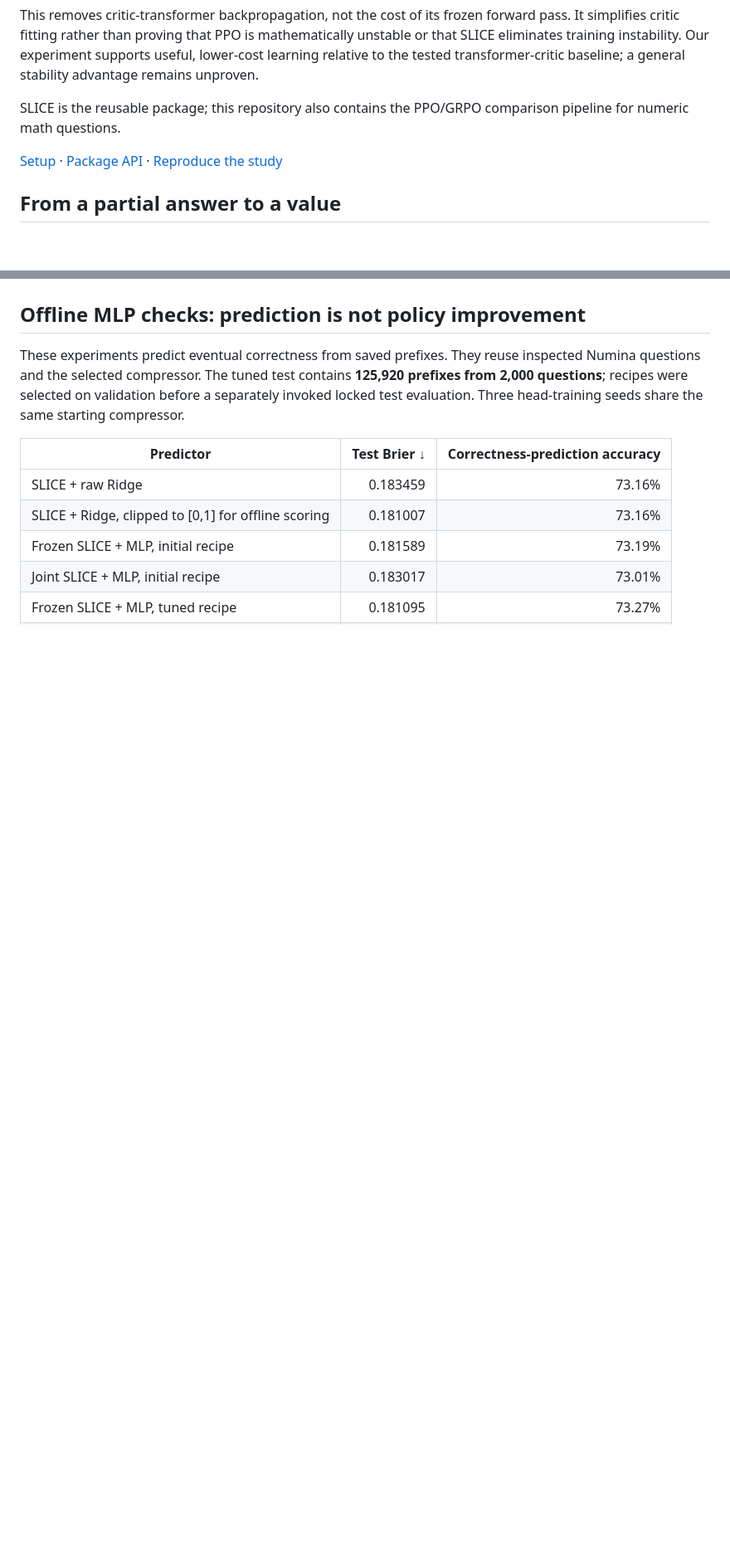
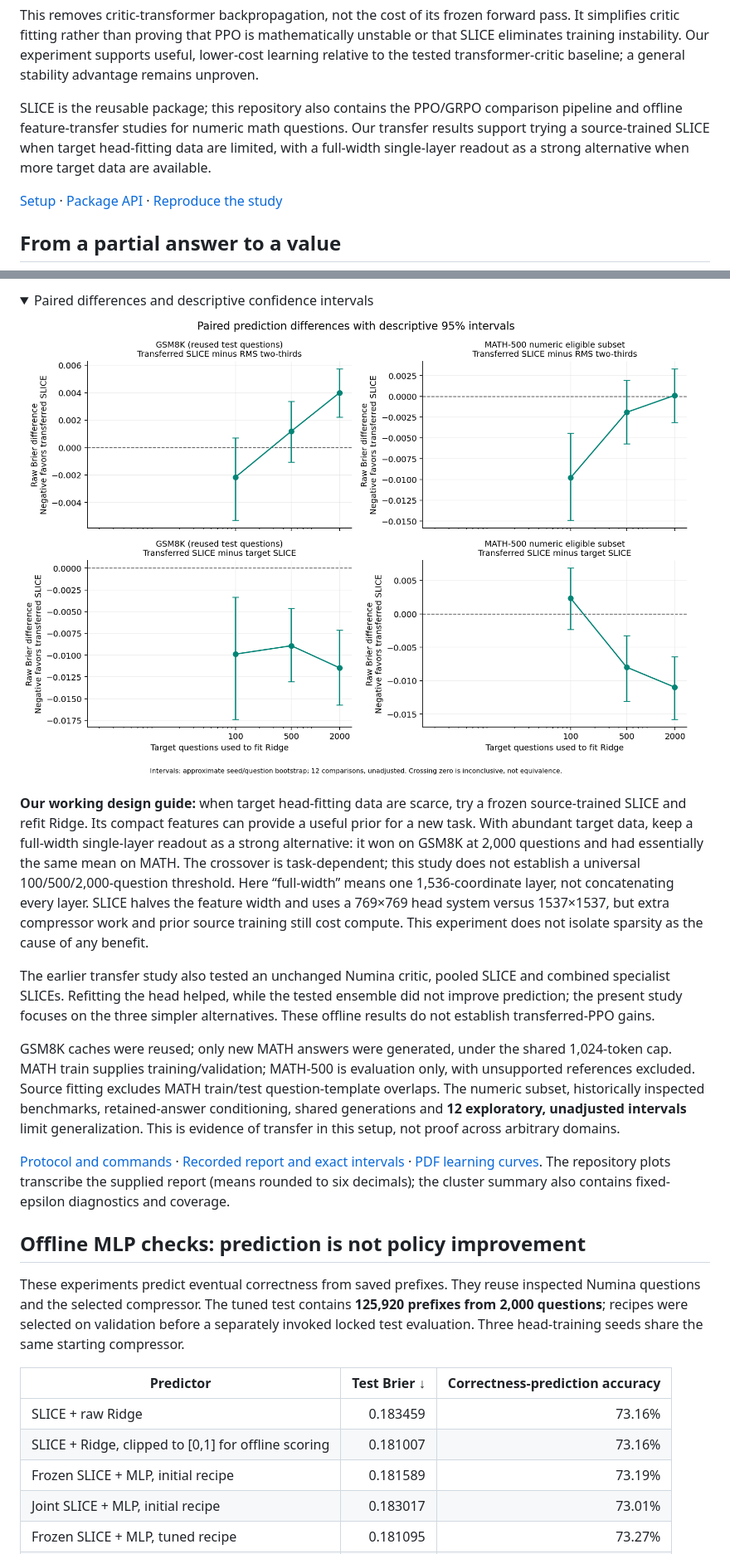
Before and after one commit to SupremeSingh/rl_ms_project, a Markdown page: README.md, 2 parts joined by grey strips. Shown at 83% size. Rendered like a GitHub page; folded sections open; blank space fills up the shorter version.

Commit message:
new results

```diff
--- a/README.md
+++ b/README.md
@@ -22,7 +22,10 @@ experiment supports useful, lower-cost learning relative to the tested
 transformer-critic baseline; a general stability advantage remains unproven.
 
 SLICE is the reusable package; this repository also contains the PPO/GRPO
-comparison pipeline for numeric math questions.
+comparison pipeline and offline feature-transfer studies for numeric math questions.
+Our transfer results support trying a source-trained SLICE when target head-fitting
+data are limited, with a full-width single-layer readout as a strong alternative
+when more target data are available.
 
 [Setup](SETUP.MD) · [Package API](packages/slice-critic/API.md) ·
 [Reproduce the study](docs/REPRODUCING.md)
@@ -227,3 +282,40 @@ PPO mean is not a completed five-seed comparison.
+<details>
+<summary>Paired differences and descriptive confidence intervals</summary>
+
+![Transferred SLICE minus the layer control or target-trained SLICE; negative Brier differences favor transfer.](docs/figures/transfer-clarify/paired-differences.png)
+
+</details>
+
+**Our working design guide:** when target head-fitting data are scarce, try a
+frozen source-trained SLICE and refit Ridge. Its compact features can provide a
+useful prior for a new task. With abundant target data, keep a full-width
+single-layer readout as a strong alternative: it won on GSM8K at 2,000 questions
+and had essentially the same mean on MATH. The crossover is task-dependent;
+this study does not establish a universal 100/500/2,000-question threshold.
+Here “full-width” means one 1,536-coordinate layer, not concatenating every layer.
+SLICE halves the feature width and uses a 769×769 head system versus 1537×1537,
+but extra compressor work and prior source training still cost compute. This
+experiment does not isolate sparsity as the cause of any benefit.
+
+The earlier transfer study also tested an unchanged Numina critic, pooled SLICE
+and combined specialist SLICEs. Refitting the head helped, while the tested
+ensemble did not improve prediction; the present study focuses on the three
+simpler alternatives. These offline results do not establish transferred-PPO gains.
+
+GSM8K caches were reused; only new MATH answers were generated, under the shared
+1,024-token cap. MATH train supplies training/validation; MATH-500 is evaluation
+only, with unsupported references excluded. Source fitting excludes MATH
+train/test question-template overlaps. The numeric subset, historically inspected
+benchmarks, retained-answer conditioning, shared generations and **12 exploratory,
+unadjusted intervals** limit generalization. This is evidence of transfer in this
+setup, not proof across arbitrary domains.
+
+[Protocol and commands](docs/TRANSFER_CLARIFICATION.md) ·
+[Recorded report and exact intervals](docs/results/transfer-clarify-report.json) ·
+[PDF learning curves](docs/figures/transfer-clarify/learning-curves.pdf).
+The repository plots transcribe the supplied report (means rounded to six
+decimals); the cluster summary also contains fixed-epsilon diagnostics and coverage.
+
 ## Offline MLP checks: prediction is not policy improvement
 
 These experiments predict eventual correctness from saved prefixes. They reuse
```
Also changed, not shown: other parts of README.md (+56 -2 lines).
